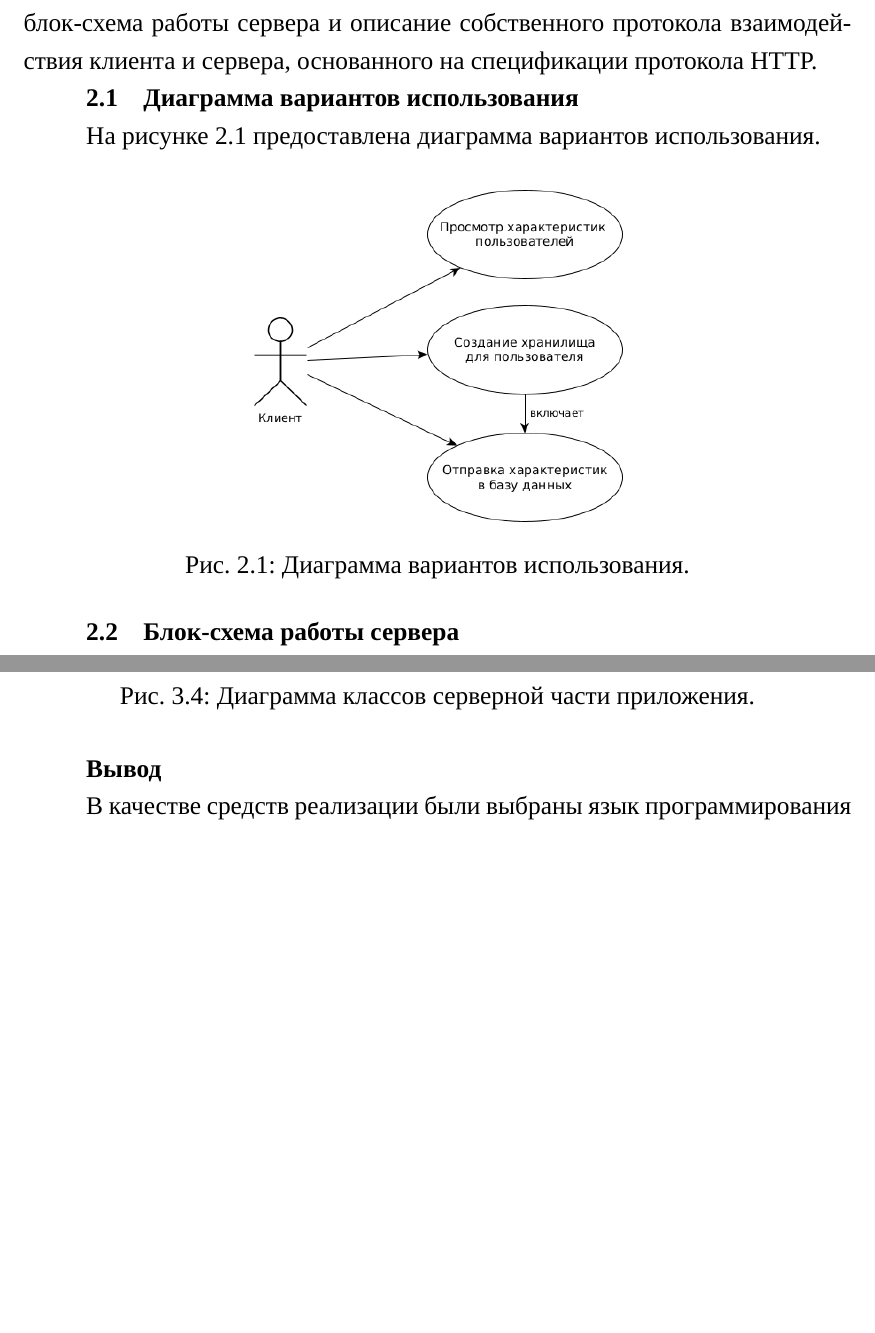
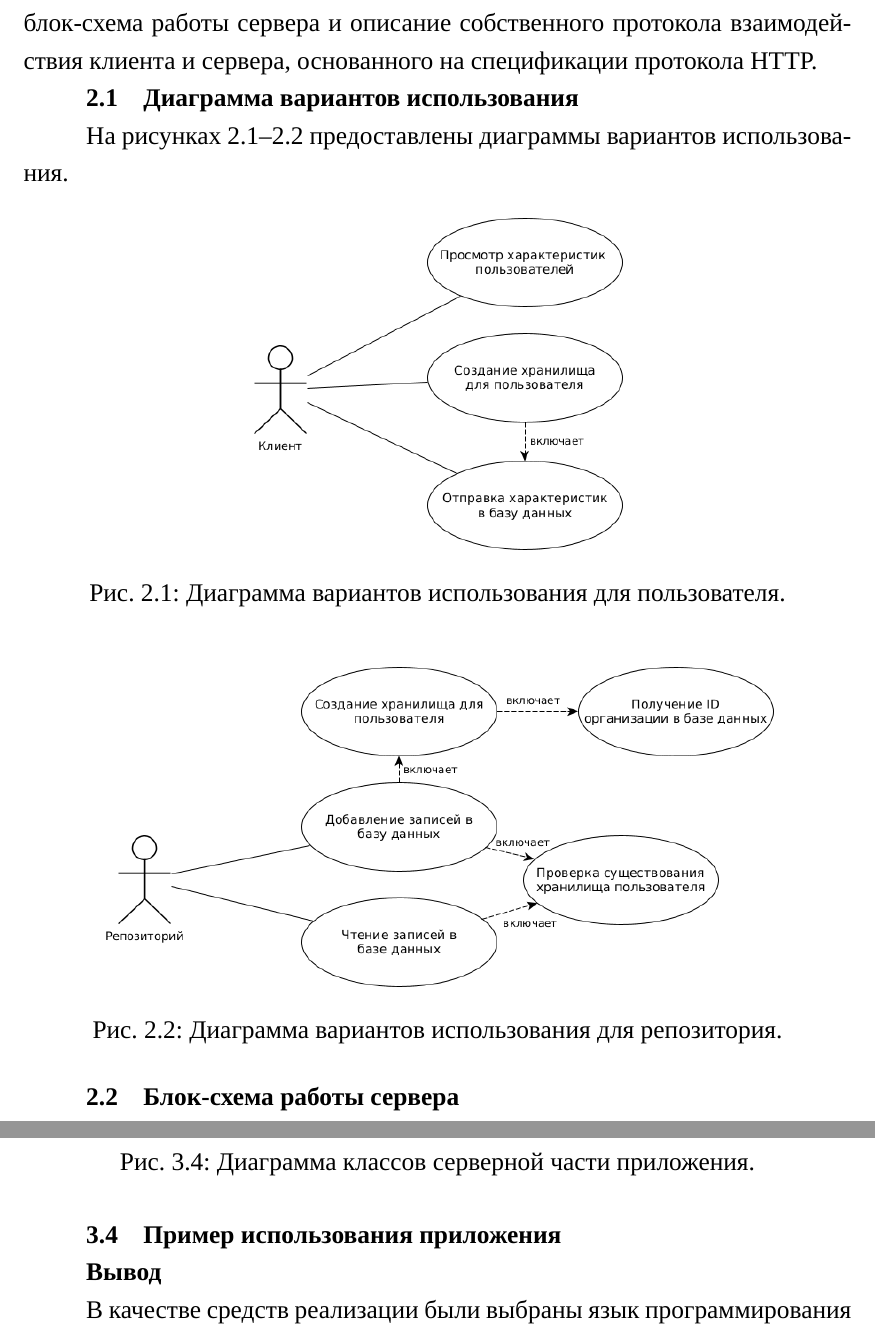
Before and after one commit to TheSawIsTheLaw/NetworkingCoursework, a LaTeX document (documentation/RPZ/main.tex, which reads documentation/RPZ/20-design.tex, documentation/RPZ/30-technology.tex): two parts of pages 8 and 15 of 18 before the commit and two parts of pages 8 and 16 of 19 after it, joined at a grey line, cut so that both start at the same text, the shorter picture padded with empty space. Compiled offline with XeLaTeX; a missing font is replaced by an installed copy or a similar font.

Commit message:
ADD: waterrrr

```diff
--- a/documentation/RPZ/20-design.tex
+++ b/documentation/RPZ/20-design.tex
@@ -2,13 +2,20 @@
 В данном разделе предоставлены диаграмма вариантов использования, блок-схема работы сервера и описание собственного протокола взаимодействия клиента и сервера, основанного на спецификации протокола HTTP.
 
 \subsection{Диаграмма вариантов использования}
-На рисунке \ref{fig:useCase} предоставлена диаграмма вариантов использования.
+На рисунках \ref{fig:useCase}--\ref{fig:useCaseRepo} предоставлены диаграммы вариантов использования.
 
-\begin{figure}[hbtp]
+\begin{figure}[H]
 	\centering
 	\includegraphics[scale=0.5]{img/useCase.png}
-	\caption{Диаграмма вариантов использования. }
+	\caption{Диаграмма вариантов использования для пользователя. }
 	\label{fig:useCase}
+\end{figure}
+
+\begin{figure}[H]
+	\centering
+	\includegraphics[scale=0.5]{img/useCaseServer.png}
+	\caption{Диаграмма вариантов использования для репозитория. }
+	\label{fig:useCaseRepo}
 \end{figure}
 
 \subsection{Блок-схема работы сервера}
--- a/documentation/RPZ/30-technology.tex
+++ b/documentation/RPZ/30-technology.tex
@@ -68,6 +68,8 @@
 	\label{fig:serverAndProtocol}
 \end{figure}
 
+\subsection{Пример использования приложения}
+
 \subsection*{Вывод}
 В качестве средств реализации были выбраны язык программирования Kotlin и среда разработки Intellij IDEA.
 
```
Also changed, not shown: documentation/RPZ/10-analysis.tex (+2 -2 lines), documentation/RPZ/img/UseCaseServer.png (added), documentation/RPZ/img/useCase.png, documentation/RPZ/main.pdf, 3 other files.
